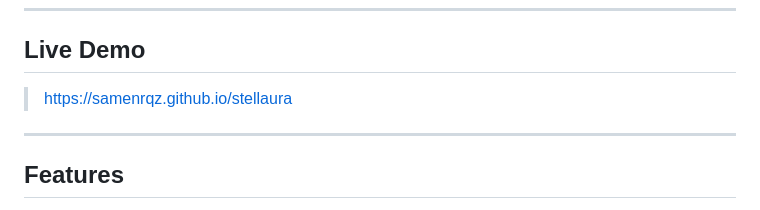
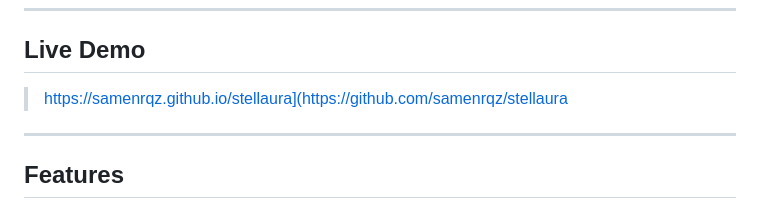
Before and after one commit to samenrqz/stellaura, a Markdown page: readme.md, the part around the change. Rendered like a GitHub page.

```diff
--- a/readme.md
+++ b/readme.md
@@ -14,7 +14,7 @@ It was built as a submission for the **Stellar Philippines UniTour Hackathon 202
 
 ## Live Demo
 
-> https://samenrqz.github.io/stellaura
+> https://samenrqz.github.io/stellaura](https://github.com/samenrqz/stellaura
 
 ---
 
```
